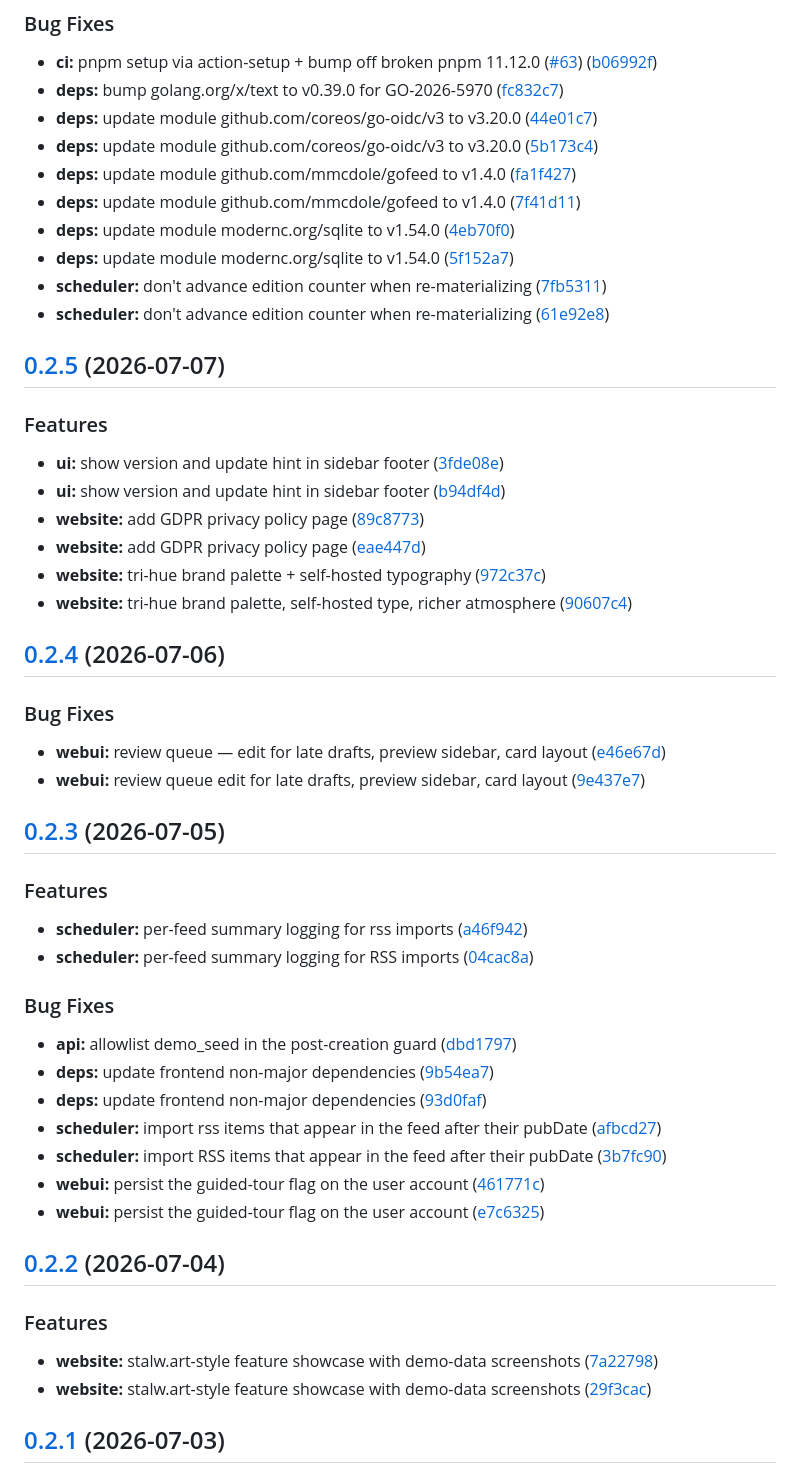
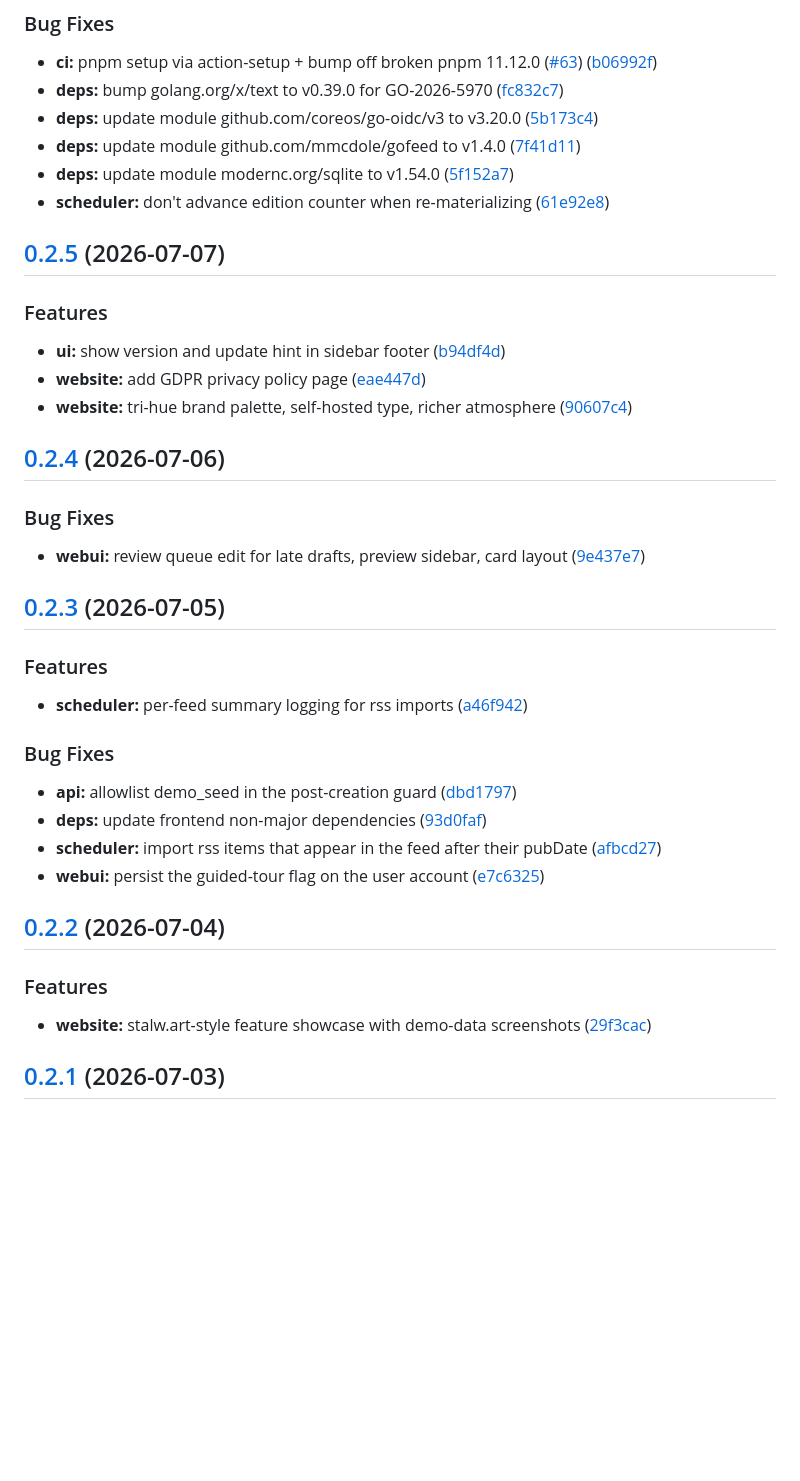
Before and after one commit to Goloom-App/goloom, a Markdown page: CHANGELOG.md, the part around the change. GitHub-like rendering; blank space fills up the shorter version.

Commit message:
chore: dedupe CHANGELOG.md entries (#71)
## Summary
- 13 changelog lines across releases v0.2.2–v0.2.6 were listed twice,
each duplicate pair pointing at a merge commit and its single real child
commit.
- Root cause: some PRs were historically merged with "Create a merge
commit" instead of squash. The merge commit's body (`Merge pull request
#N from ...` + `feat(x): ...`) is itself conventional-commit-shaped, so
release-please's commit parser picked it up as a second, separate entry
alongside the actual implementing commit.
- Kept the real (single-parent) commit in each pair, dropped the
merge-commit line. No other content changed.
- The repo now only allows squash-merge (`allow_merge_commit: false`,
`allow_rebase_merge: false`), so this specific mechanism shouldn't recur
for future releases.

## Test plan
- [x] Re-ran a normalized-text duplicate scan
(case/punctuation-insensitive) over the resulting CHANGELOG.md — zero
duplicates remain.
- [x] `git diff` reviewed line-by-line — only the 13 intended duplicate
lines removed, nothing else touched.

🤖 Generated with [Claude Code](https://claude.com/claude-code)

Co-authored-by: Sebastian Preisner <preisner@puzzle-itc.de>
Co-authored-by: Claude Sonnet 5 <noreply@anthropic.com>

```diff
--- a/CHANGELOG.md
+++ b/CHANGELOG.md
@@ -7,13 +7,9 @@
 
 * **ci:** pnpm setup via action-setup + bump off broken pnpm 11.12.0 ([#63](https://github.com/Goloom-App/goloom/issues/63)) ([b06992f](https://github.com/Goloom-App/goloom/commit/b06992f06d23e60cff93676e98c60b84e235fa8a))
 * **deps:** bump golang.org/x/text to v0.39.0 for GO-2026-5970 ([fc832c7](https://github.com/Goloom-App/goloom/commit/fc832c748d23da0af934f3c04db3473666ac602c))
-* **deps:** update module github.com/coreos/go-oidc/v3 to v3.20.0 ([44e01c7](https://github.com/Goloom-App/goloom/commit/44e01c732e6f23628970bcad39eacef766967297))
 * **deps:** update module github.com/coreos/go-oidc/v3 to v3.20.0 ([5b173c4](https://github.com/Goloom-App/goloom/commit/5b173c426ed8b2db3346455c9e25b3e8910c081e))
-* **deps:** update module github.com/mmcdole/gofeed to v1.4.0 ([fa1f427](https://github.com/Goloom-App/goloom/commit/fa1f4276629cac1488e2442e586f501a54389484))
 * **deps:** update module github.com/mmcdole/gofeed to v1.4.0 ([7f41d11](https://github.com/Goloom-App/goloom/commit/7f41d110c13d1c236681552ac9a7f12ebb6e709d))
-* **deps:** update module modernc.org/sqlite to v1.54.0 ([4eb70f0](https://github.com/Goloom-App/goloom/commit/4eb70f0727e37f62db52088bbcacceff52e9902c))
 * **deps:** update module modernc.org/sqlite to v1.54.0 ([5f152a7](https://github.com/Goloom-App/goloom/commit/5f152a749c7b4f14fb6d2e148d59ee0a5a16e755))
-* **scheduler:** don't advance edition counter when re-materializing ([7fb5311](https://github.com/Goloom-App/goloom/commit/7fb5311f7b64f342c71d6b38af395bd4c19c6994))
 * **scheduler:** don't advance edition counter when re-materializing ([61e92e8](https://github.com/Goloom-App/goloom/commit/61e92e8033272b7b3493dec946b966c6779643dc))
 
 ## [0.2.5](https://github.com/Goloom-App/goloom/compare/v0.2.4...v0.2.5) (2026-07-07)
@@ -21,11 +17,8 @@
 
 ### Features
 
-* **ui:** show version and update hint in sidebar footer ([3fde08e](https://github.com/Goloom-App/goloom/commit/3fde08eaf091bf9dc06595975640e9d8f7c55709))
 * **ui:** show version and update hint in sidebar footer ([b94df4d](https://github.com/Goloom-App/goloom/commit/b94df4d80b50fd9f5dd7d042c0cf4406dfaa1c31))
-* **website:** add GDPR privacy policy page ([89c8773](https://github.com/Goloom-App/goloom/commit/89c877376136f82d998fff739a2d1e9d6be1559d))
 * **website:** add GDPR privacy policy page ([eae447d](https://github.com/Goloom-App/goloom/commit/eae447d867ec310cce2e470e4e6239ec7daa15d3))
-* **website:** tri-hue brand palette + self-hosted typography ([972c37c](https://github.com/Goloom-App/goloom/commit/972c37cfc5374b194f2a9456435351256b63bd9f))
 * **website:** tri-hue brand palette, self-hosted type, richer atmosphere ([90607c4](https://github.com/Goloom-App/goloom/commit/90607c427469ff1769a3569e4df2c690ca007b4c))
 
 ## [0.2.4](https://github.com/Goloom-App/goloom/compare/v0.2.3...v0.2.4) (2026-07-06)
@@ -33,7 +26,6 @@
 
 ### Bug Fixes
 
-* **webui:** review queue — edit for late drafts, preview sidebar, card layout ([e46e67d](https://github.com/Goloom-App/goloom/commit/e46e67d92ed86e8aa4fca61d1811af49c563b76b))
 * **webui:** review queue edit for late drafts, preview sidebar, card layout ([9e437e7](https://github.com/Goloom-App/goloom/commit/9e437e70310063d09fd08565a50fb6f81c47fade))
 
 ## [0.2.3](https://github.com/Goloom-App/goloom/compare/v0.2.2...v0.2.3) (2026-07-05)
@@ -42,17 +34,13 @@
 ### Features
 
 * **scheduler:** per-feed summary logging for rss imports ([a46f942](https://github.com/Goloom-App/goloom/commit/a46f9426b794dca0f421e7eff6f2cbb4795c16f3))
-* **scheduler:** per-feed summary logging for RSS imports ([04cac8a](https://github.com/Goloom-App/goloom/commit/04cac8a0a99c37f592f75e1f60bed291194cb802))
 
 
 ### Bug Fixes
 
 * **api:** allowlist demo_seed in the post-creation guard ([dbd1797](https://github.com/Goloom-App/goloom/commit/dbd1797d84a58d19981f8ea0463911eff982542f))
-* **deps:** update frontend non-major dependencies ([9b54ea7](https://github.com/Goloom-App/goloom/commit/9b54ea7770d60339f3a5d37eca556c7557cdea7e))
 * **deps:** update frontend non-major dependencies ([93d0faf](https://github.com/Goloom-App/goloom/commit/93d0faf3039d6b8065fb61398023f9c6f51b5ca9))
 * **scheduler:** import rss items that appear in the feed after their pubDate ([afbcd27](https://github.com/Goloom-App/goloom/commit/afbcd27a436507f3cf8ce2da9a3cd92df743efc6))
-* **scheduler:** import RSS items that appear in the feed after their pubDate ([3b7fc90](https://github.com/Goloom-App/goloom/commit/3b7fc908b96b92fe4baee6cee35e1116175764cd))
-* **webui:** persist the guided-tour flag on the user account ([461771c](https://github.com/Goloom-App/goloom/commit/461771c8eb2ced2f81ebfb9d29862231fe714d23))
 * **webui:** persist the guided-tour flag on the user account ([e7c6325](https://github.com/Goloom-App/goloom/commit/e7c6325b0eefe130723690f7d4aea15f934a4837))
 
 ## [0.2.2](https://github.com/Goloom-App/goloom/compare/v0.2.1...v0.2.2) (2026-07-04)
@@ -60,7 +48,6 @@
 
 ### Features
 
-* **website:** stalw.art-style feature showcase with demo-data screenshots ([7a22798](https://github.com/Goloom-App/goloom/commit/7a22798ce69cc93ffb708bba6f199953f2fcb633))
 * **website:** stalw.art-style feature showcase with demo-data screenshots ([29f3cac](https://github.com/Goloom-App/goloom/commit/29f3cacc9b5bd22101637e75c69f82802b2bab6e))
 
 ## [0.2.1](https://github.com/Goloom-App/goloom/compare/v0.2.0...v0.2.1) (2026-07-03)
```
